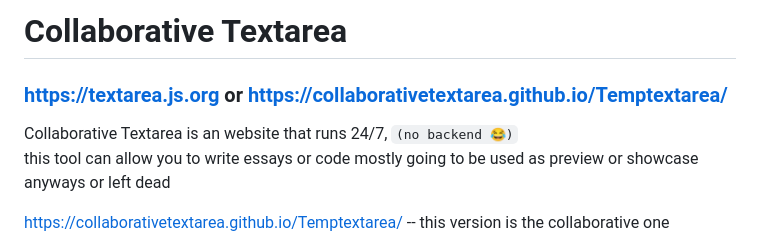
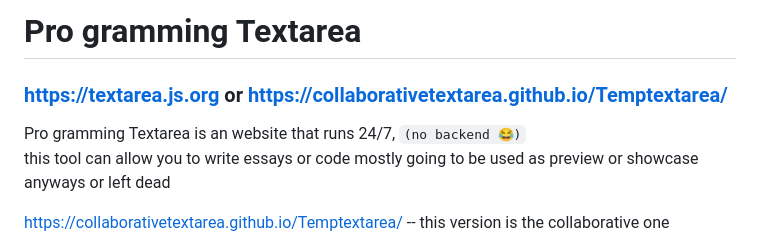
Before and after one commit to CollaborativeTextArea/textarea, a Markdown page: README.md, the part around the change. GitHub-like rendering.

```diff
--- a/README.md
+++ b/README.md
@@ -1,7 +1,7 @@
-# Collaborative Textarea
+# Pro gramming Textarea
 ### https://textarea.js.org or https://collaborativetextarea.github.io/Temptextarea/
 
-Collaborative Textarea is an website that runs 24/7, `(no backend 😂)`
+Pro gramming Textarea is an website that runs 24/7, `(no backend 😂)`
 this tool can allow you to write essays or code
 mostly going to be used as preview or showcase anyways or left dead
 
```
